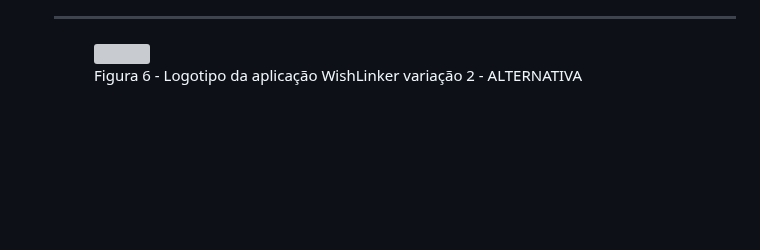
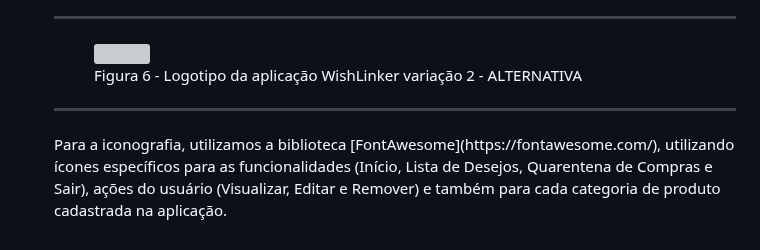
Before and after one commit to ICEI-PUC-Minas-PMV-ADS/pmv-ads-2023-2-e1-proj-web-t8-pmv-ads-2023-2-e1-projwishlinker, a Markdown page: documentos/05-Template padrão da Aplicação.md, the part around one of its changes. Drawn GitHub-style; blank space fills up the shorter version; grey boxes are pictures that could not be loaded.

Commit message:
Correções da documentação do Template

```diff
--- a/documentos/05-Template padrão da Aplicação.md
+++ b/documentos/05-Template padrão da Aplicação.md
@@ -75,3 +76,7 @@ O código utilizado para a construção dos elementos citados, incluindo a respo
   <img src="https://github.com/ICEI-PUC-Minas-PMV-ADS/pmv-ads-2023-2-e1-proj-web-t8-pmv-ads-2023-2-e1-projwishlinker/assets/3586967/c9c943bf-a299-410a-9f32-8bf39e428f83">
     <figcaption>Figura 6 - Logotipo da aplicação WishLinker variação 2 - ALTERNATIVA
 </figure>
+
+<hr>
+
+<p>Para a iconografia, utilizamos a biblioteca [FontAwesome](https://fontawesome.com/), utilizando ícones específicos para as funcionalidades (Início, Lista de Desejos, Quarentena de Compras e Sair), ações do usuário (Visualizar, Editar e Remover) e também para cada categoria de produto cadastrada na aplicação.</p>
```
Also changed, not shown: other parts of documentos/05-Template padrão da Aplicação.md (+1 -0 lines).
